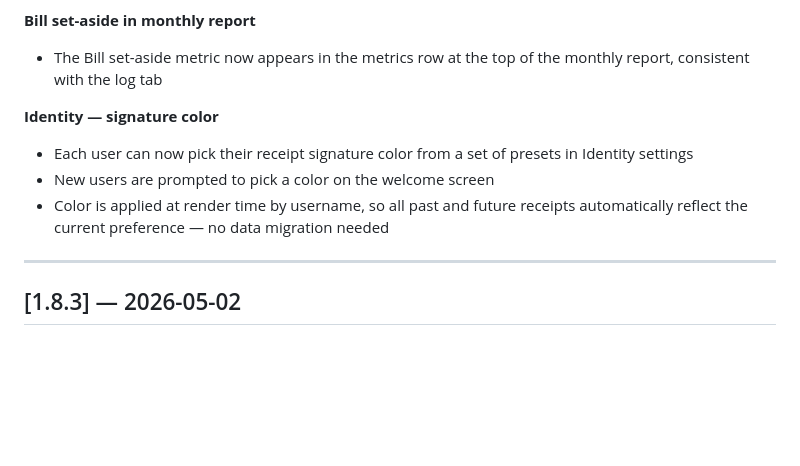
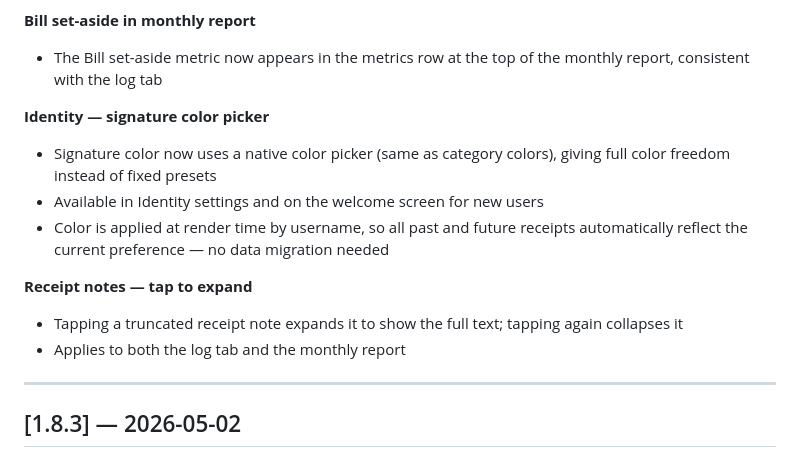
Before and after one commit to lancebramsay/hedgie, a Markdown page: CHANGELOG.md, the part around the change. Rendered like a GitHub page; blank space fills up the shorter version.

Commit message:
docs: update v1.8.4 changelog with color picker and note expand entries
Co-Authored-By: Claude Sonnet 4.6 <noreply@anthropic.com>

```diff
--- a/CHANGELOG.md
+++ b/CHANGELOG.md
@@ -16,10 +16,14 @@ All notable changes to Open Hedgie are documented here.
 **Bill set-aside in monthly report**
 - The Bill set-aside metric now appears in the metrics row at the top of the monthly report, consistent with the log tab
 
-**Identity — signature color**
-- Each user can now pick their receipt signature color from a set of presets in Identity settings
-- New users are prompted to pick a color on the welcome screen
+**Identity — signature color picker**
+- Signature color now uses a native color picker (same as category colors), giving full color freedom instead of fixed presets
+- Available in Identity settings and on the welcome screen for new users
 - Color is applied at render time by username, so all past and future receipts automatically reflect the current preference — no data migration needed
+
+**Receipt notes — tap to expand**
+- Tapping a truncated receipt note expands it to show the full text; tapping again collapses it
+- Applies to both the log tab and the monthly report
 
 ---
 
```
